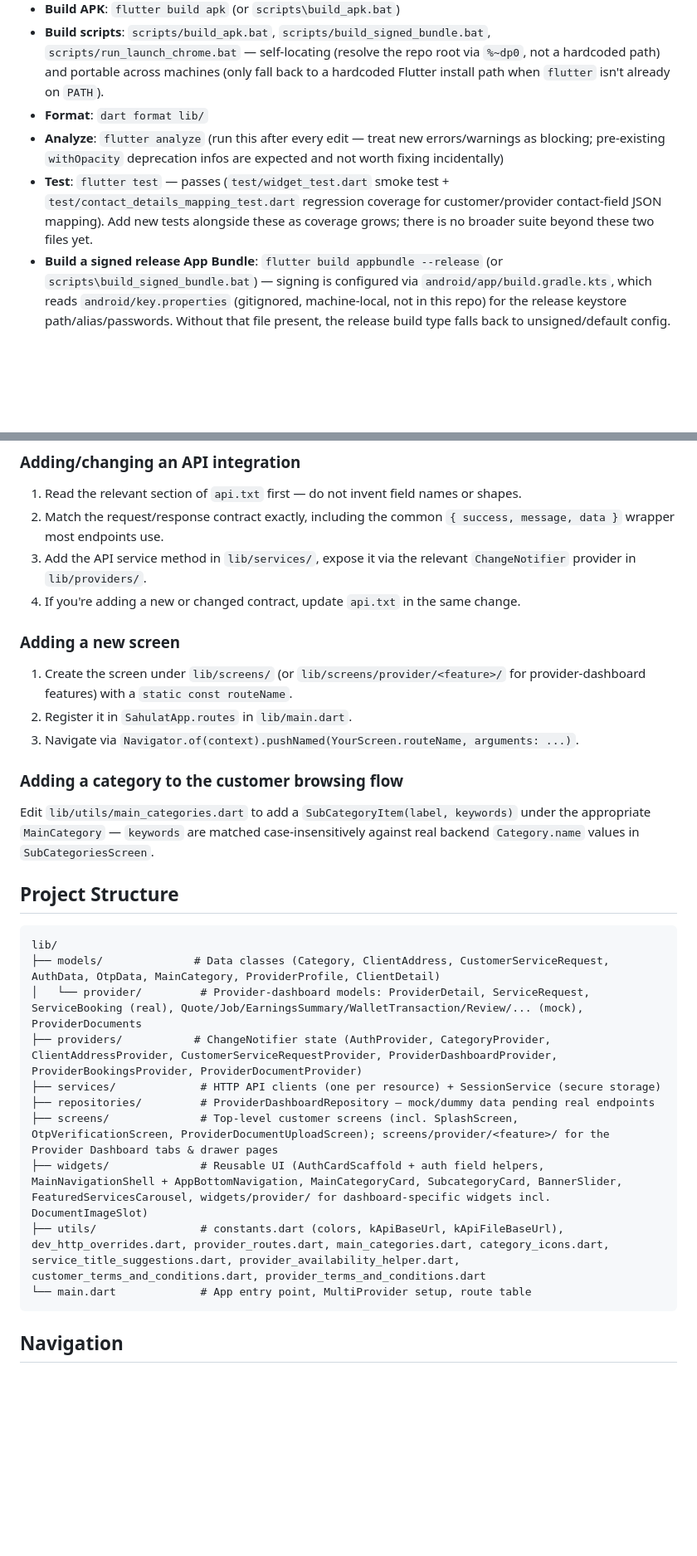
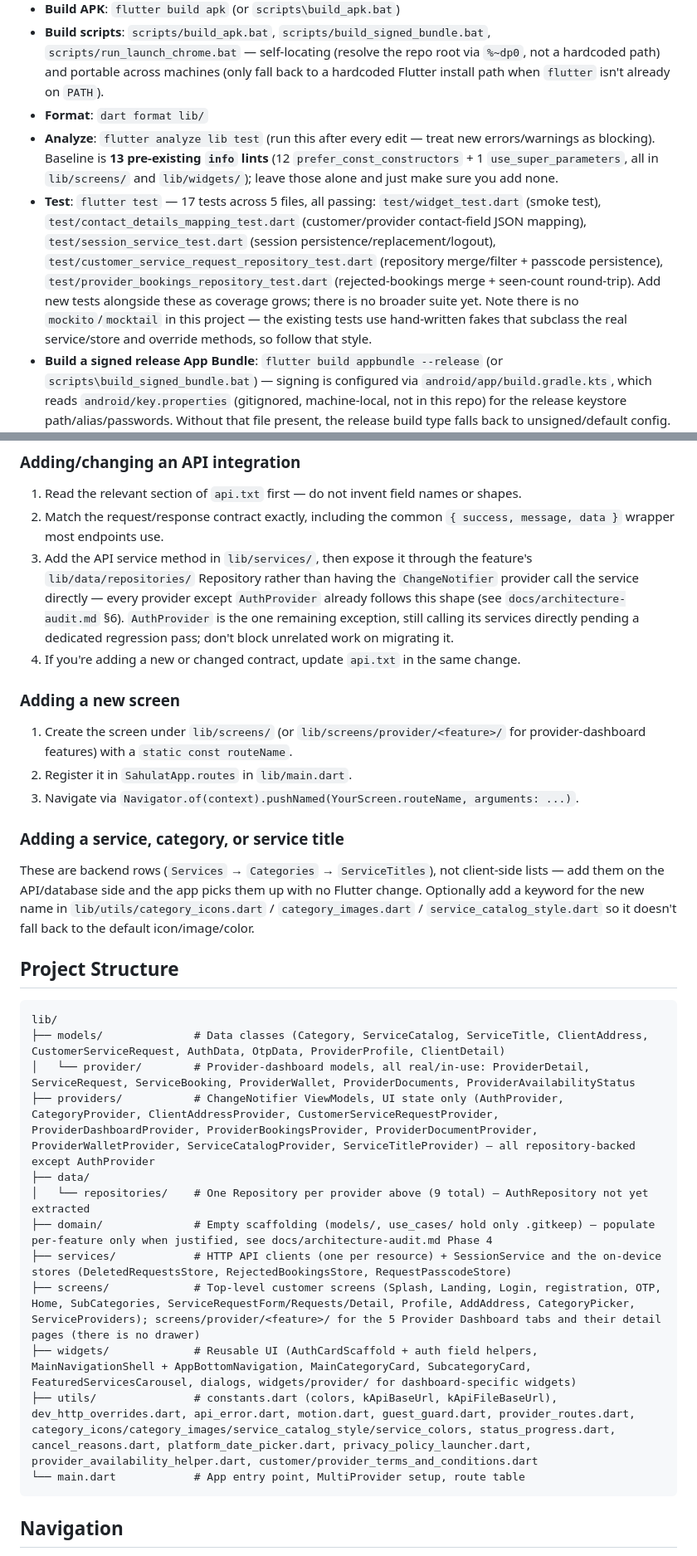
Before and after one commit to coditiumsolutions/app_sahulatghartak, a Markdown page: AGENTS.md, 2 parts joined by grey strips. Shown at 83% size. GitHub-like rendering; blank space fills up the shorter version.

````diff
--- a/AGENTS.md
+++ b/AGENTS.md
@@ -9,8 +9,8 @@
 - **Build APK**: `flutter build apk` (or `scripts\build_apk.bat`)
 - **Build scripts**: `scripts/build_apk.bat`, `scripts/build_signed_bundle.bat`, `scripts/run_launch_chrome.bat` — self-locating (resolve the repo root via `%~dp0`, not a hardcoded path) and portable across machines (only fall back to a hardcoded Flutter install path when `flutter` isn't already on `PATH`).
 - **Format**: `dart format lib/`
-- **Analyze**: `flutter analyze` (run this after every edit — treat new errors/warnings as blocking; pre-existing `withOpacity` deprecation infos are expected and not worth fixing incidentally)
-- **Test**: `flutter test` — passes (`test/widget_test.dart` smoke test + `test/contact_details_mapping_test.dart` regression coverage for customer/provider contact-field JSON mapping). Add new tests alongside these as coverage grows; there is no broader suite beyond these two files yet.
+- **Analyze**: `flutter analyze lib test` (run this after every edit — treat new errors/warnings as blocking). Baseline is **13 pre-existing `info` lints** (12 `prefer_const_constructors` + 1 `use_super_parameters`, all in `lib/screens/` and `lib/widgets/`); leave those alone and just make sure you add none.
+- **Test**: `flutter test` — 17 tests across 5 files, all passing: `test/widget_test.dart` (smoke test), `test/contact_details_mapping_test.dart` (customer/provider contact-field JSON mapping), `test/session_service_test.dart` (session persistence/replacement/logout), `test/customer_service_request_repository_test.dart` (repository merge/filter + passcode persistence), `test/provider_bookings_repository_test.dart` (rejected-bookings merge + seen-count round-trip). Add new tests alongside these as coverage grows; there is no broader suite yet. Note there is no `mockito`/`mocktail` in this project — the existing tests use hand-written fakes that subclass the real service/store and override methods, so follow that style.
 - **Build a signed release App Bundle**: `flutter build appbundle --release` (or `scripts\build_signed_bundle.bat`) — signing is configured via `android/app/build.gradle.kts`, which reads `android/key.properties` (gitignored, machine-local, not in this repo) for the release keystore path/alias/passwords. Without that file present, the release build type falls back to unsigned/default config. Every new upload to Google Play Console requires bumping the `+N` build number in `pubspec.yaml`'s `version:` line (e.g. `1.0.0+2` → `1.0.0+3`) — Play Console permanently rejects a reused version code, even from a never-published upload.
   - ⚠️ **Known failure mode — stale/incomplete bundle**: an `appbundle` build reusing a stale incremental Gradle build can finish "successfully" (exit 0, prints `Built ... app-release.aab`) while silently missing the entire `flutter_assets` directory — no images, no app icon/logo, no `MaterialIcons-Regular.otf`. Installed, this renders as icons/logos replaced by fallback tofu/emoji glyphs and all `Image.asset` images missing, and the `.aab` is a few MB smaller than a correct build. The build finishing fast (well under a minute) for a full release build is itself a red flag. Always run `flutter clean` before a release `appbundle` build (already done by `scripts\build_signed_bundle.bat`), and after building, verify the artifact before handing it off: the `.aab` is a zip — check it contains `base/assets/flutter_assets/` entries including `fonts/MaterialIcons-Regular.otf` and the app's declared image assets, e.g. `python3 -c "import zipfile; z=zipfile.ZipFile('path/to/app-release.aab'); print([n for n in z.namelist() if 'flutter_assets' in n])"`. Don't rely on Gradle's process exit code alone — PowerShell can report exit code 1 for a build that actually succeeded (a benign Gradle/javac stderr warning line gets treated as a native command error), so check the log text for `Built build\app\outputs\bundle\release\app-release.aab` and do the asset-completeness check regardless of exit code.
 
@@ -105,7 +110,7 @@ Customers with `role == 'Provider'` get a "Switch to Provider" button on `Profil
 ### Adding/changing an API integration
 1. Read the relevant section of `api.txt` first — do not invent field names or shapes.
 2. Match the request/response contract exactly, including the common `{ success, message, data }` wrapper most endpoints use.
-3. Add the API service method in `lib/services/`, expose it via the relevant `ChangeNotifier` provider in `lib/providers/`.
+3. Add the API service method in `lib/services/`, then expose it through the feature's `lib/data/repositories/` Repository rather than having the `ChangeNotifier` provider call the service directly — every provider except `AuthProvider` already follows this shape (see `docs/architecture-audit.md` §6). `AuthProvider` is the one remaining exception, still calling its services directly pending a dedicated regression pass; don't block unrelated work on migrating it.
 4. If you're adding a new or changed contract, update `api.txt` in the same change.
 
 ### Adding a new screen
@@ -113,22 +118,24 @@ Customers with `role == 'Provider'` get a "Switch to Provider" button on `Profil
 2. Register it in `SahulatApp.routes` in `lib/main.dart`.
 3. Navigate via `Navigator.of(context).pushNamed(YourScreen.routeName, arguments: ...)`.
 
-### Adding a category to the customer browsing flow
-Edit `lib/utils/main_categories.dart` to add a `SubCategoryItem(label, keywords)` under the appropriate `MainCategory` — `keywords` are matched case-insensitively against real backend `Category.name` values in `SubCategoriesScreen`.
+### Adding a service, category, or service title
+These are backend rows (`Services` → `Categories` → `ServiceTitles`), not client-side lists — add them on the API/database side and the app picks them up with no Flutter change. Optionally add a keyword for the new name in `lib/utils/category_icons.dart` / `category_images.dart` / `service_catalog_style.dart` so it doesn't fall back to the default icon/image/color.
 
 ## Project Structure
 
 ```
 lib/
-├── models/              # Data classes (Category, ClientAddress, CustomerServiceRequest, AuthData, OtpData, MainCategory, ProviderProfile, ClientDetail)
-│   └── provider/         # Provider-dashboard models: ProviderDetail, ServiceRequest, ServiceBooking (real), Quote/Job/EarningsSummary/WalletTransaction/Review/... (mock), ProviderDocuments
-├── providers/           # ChangeNotifier state (AuthProvider, CategoryProvider, ClientAddressProvider, CustomerServiceRequestProvider, ProviderDashboardProvider, ProviderBookingsProvider, ProviderDocumentProvider)
-├── services/             # HTTP API clients (one per resource) + SessionService (secure storage)
-├── repositories/         # ProviderDashboardRepository — mock/dummy data pending real endpoints
-├── screens/              # Top-level customer screens (incl. SplashScreen, OtpVerificationScreen, ProviderDocumentUploadScreen); screens/provider/<feature>/ for the Provider Dashboard tabs & drawer pages
-├── widgets/              # Reusable UI (AuthCardScaffold + auth field helpers, MainNavigationShell + AppBottomNavigation, MainCategoryCard, SubcategoryCard, BannerSlider, FeaturedServicesCarousel, widgets/provider/ for dashboard-specific widgets incl. DocumentImageSlot)
-├── utils/                # constants.dart (colors, kApiBaseUrl, kApiFileBaseUrl), dev_http_overrides.dart, provider_routes.dart, main_categories.dart, category_icons.dart, service_title_suggestions.dart, provider_availability_helper.dart, customer_terms_and_conditions.dart, provider_terms_and_conditions.dart
-└── main.dart             # App entry point, MultiProvider setup, route table
+├── models/              # Data classes (Category, ServiceCatalog, ServiceTitle, ClientAddress, CustomerServiceRequest, AuthData, OtpData, ProviderProfile, ClientDetail)
+│   └── provider/        # Provider-dashboard models, all real/in-use: ProviderDetail, ServiceRequest, ServiceBooking, ProviderWallet, ProviderDocuments, ProviderAvailabilityStatus
+├── providers/           # ChangeNotifier ViewModels, UI state only (AuthProvider, CategoryProvider, ClientAddressProvider, CustomerServiceRequestProvider, ProviderDashboardProvider, ProviderBookingsProvider, ProviderDocumentProvider, ProviderWalletProvider, ServiceCatalogProvider, ServiceTitleProvider) — all repository-backed except AuthProvider
+├── data/
+│   └── repositories/    # One Repository per provider above (9 total) — AuthRepository not yet extracted
+├── domain/              # Empty scaffolding (models/, use_cases/ hold only .gitkeep) — populate per-feature only when justified, see docs/architecture-audit.md Phase 4
+├── services/            # HTTP API clients (one per resource) + SessionService and the on-device stores (DeletedRequestsStore, RejectedBookingsStore, RequestPasscodeStore)
+├── screens/             # Top-level customer screens (Splash, Landing, Login, registration, OTP, Home, SubCategories, ServiceRequestForm/Requests/Detail, Profile, AddAddress, CategoryPicker, ServiceProviders); screens/provider/<feature>/ for the 5 Provider Dashboard tabs and their detail pages (there is no drawer)
+├── widgets/             # Reusable UI (AuthCardScaffold + auth field helpers, MainNavigationShell + AppBottomNavigation, MainCategoryCard, SubcategoryCard, FeaturedServicesCarousel, dialogs, widgets/provider/ for dashboard-specific widgets)
+├── utils/               # constants.dart (colors, kApiBaseUrl, kApiFileBaseUrl), dev_http_overrides.dart, api_error.dart, motion.dart, guest_guard.dart, provider_routes.dart, category_icons/category_images/service_catalog_style/service_colors, status_progress.dart, cancel_reasons.dart, platform_date_picker.dart, privacy_policy_launcher.dart, provider_availability_helper.dart, customer/provider_terms_and_conditions.dart
+└── main.dart            # App entry point, MultiProvider setup, route table
 ```
 
 ## Navigation
````
Also changed, not shown: other parts of AGENTS.md (+29 -23 lines), README.md (+22 -17 lines).
